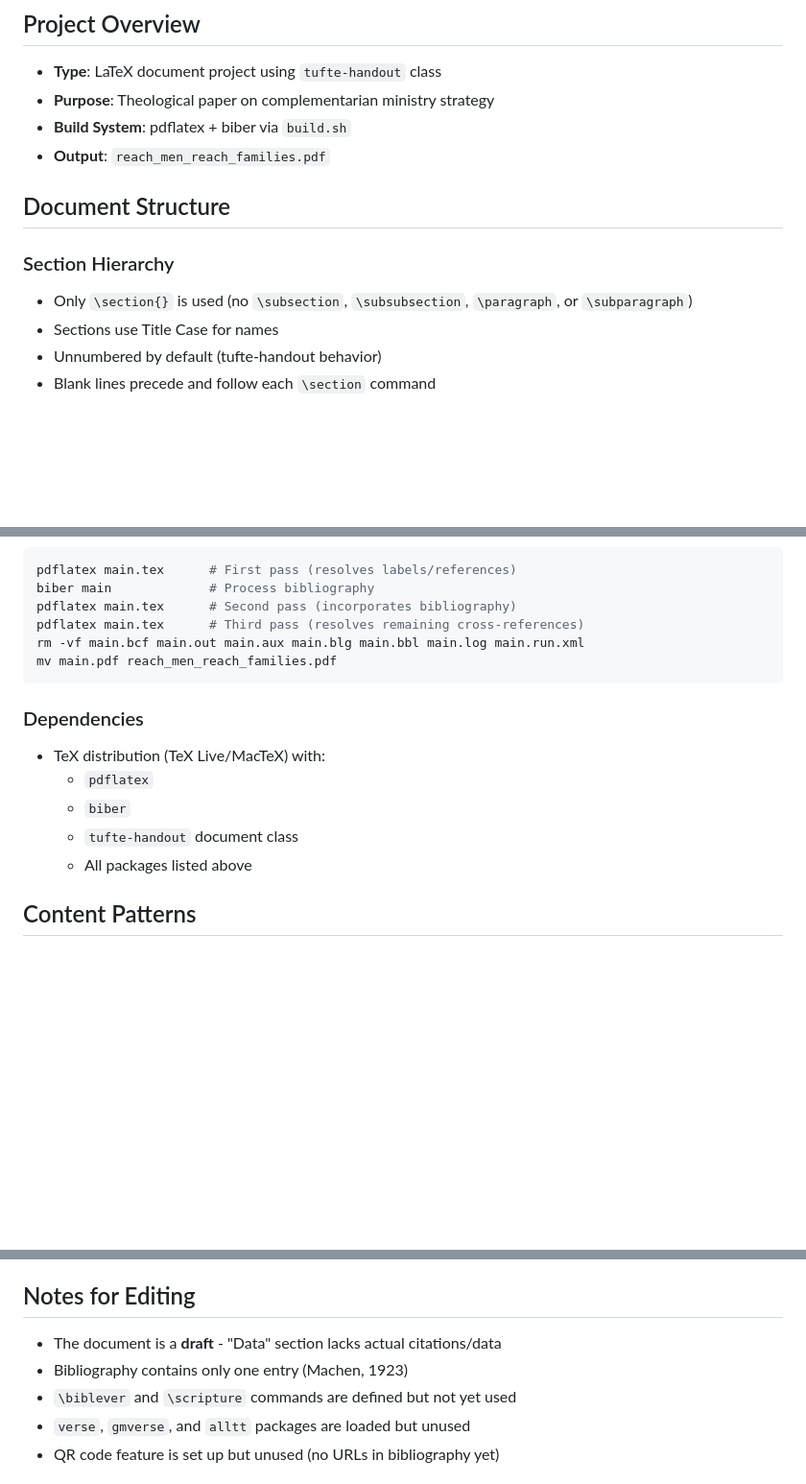
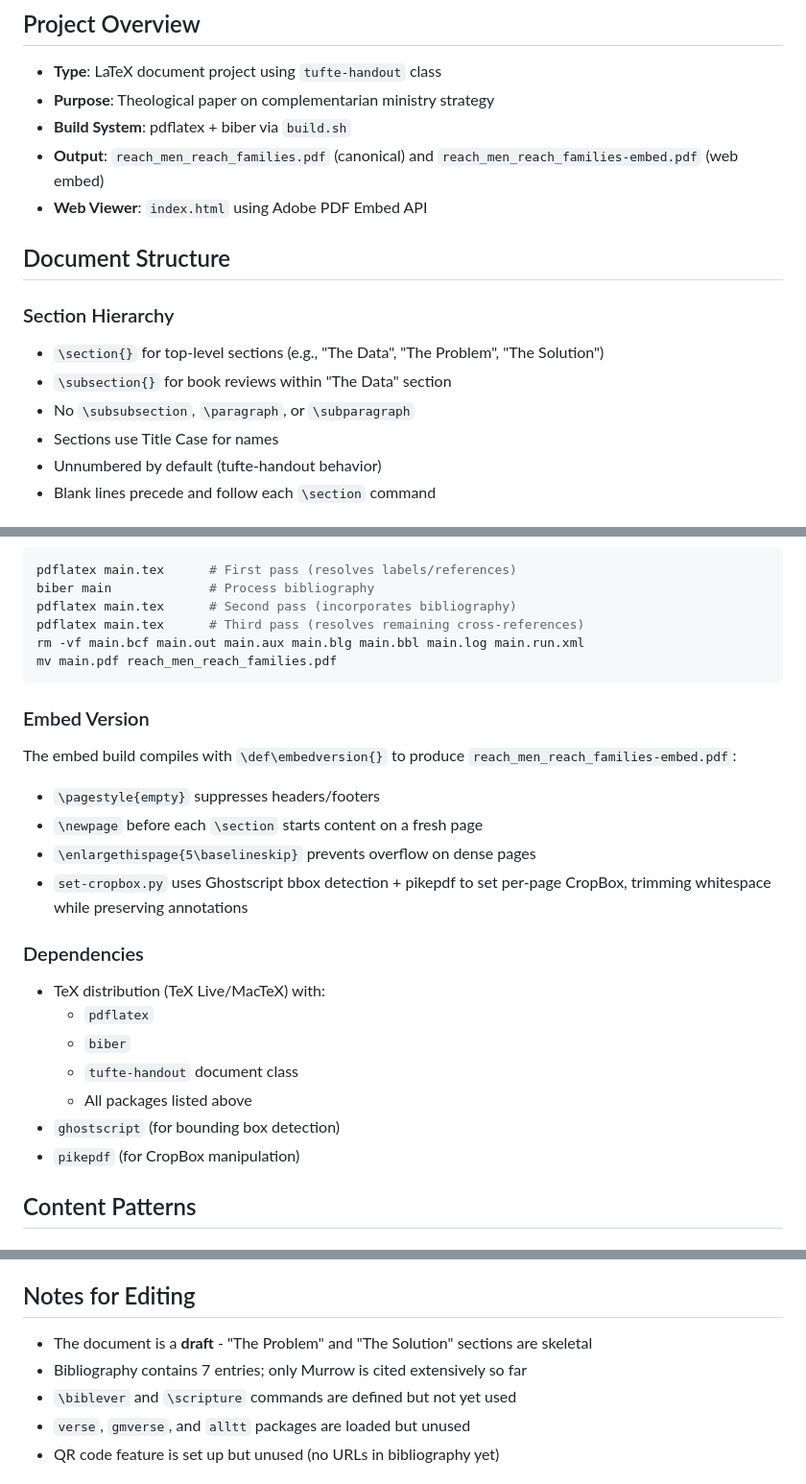
Before and after one commit to ArkieCoder/covenantal_biblicist, a Markdown page: AGENTS.md, 3 parts joined by grey strips. Shown at 96% size. Rendered like a GitHub page; blank space fills up the shorter version.

````diff
--- a/AGENTS.md
+++ b/AGENTS.md
@@ -5,12 +5,15 @@
 - **Type**: LaTeX document project using `tufte-handout` class
 - **Purpose**: Theological paper on complementarian ministry strategy
 - **Build System**: pdflatex + biber via `build.sh`
-- **Output**: `reach_men_reach_families.pdf`
+- **Output**: `reach_men_reach_families.pdf` (canonical) and `reach_men_reach_families-embed.pdf` (web embed)
+- **Web Viewer**: `index.html` using Adobe PDF Embed API
 
 ## Document Structure
 
 ### Section Hierarchy
-- Only `\section{}` is used (no `\subsection`, `\subsubsection`, `\paragraph`, or `\subparagraph`)
+- `\section{}` for top-level sections (e.g., "The Data", "The Problem", "The Solution")
+- `\subsection{}` for book reviews within "The Data" section
+- No `\subsubsection`, `\paragraph`, or `\subparagraph`
 - Sections use Title Case for names
 - Unnumbered by default (tufte-handout behavior)
 - Blank lines precede and follow each `\section` command
@@ -149,12 +152,21 @@ rm -vf main.bcf main.out main.aux main.blg main.bbl main.log main.run.xml
 mv main.pdf reach_men_reach_families.pdf
 ```
 
+### Embed Version
+The embed build compiles with `\def\embedversion{}` to produce `reach_men_reach_families-embed.pdf`:
+- `\pagestyle{empty}` suppresses headers/footers
+- `\newpage` before each `\section` starts content on a fresh page
+- `\enlargethispage{5\baselineskip}` prevents overflow on dense pages
+- `set-cropbox.py` uses Ghostscript bbox detection + pikepdf to set per-page CropBox, trimming whitespace while preserving annotations
+
 ### Dependencies
 - TeX distribution (TeX Live/MacTeX) with:
   - `pdflatex`
   - `biber`
   - `tufte-handout` document class
   - All packages listed above
+- `ghostscript` (for bounding box detection)
+- `pikepdf` (for CropBox manipulation)
 
 ## Content Patterns
 
@@ -180,8 +192,8 @@ mv main.pdf reach_men_reach_families.pdf
 
 ## Notes for Editing
 
-- The document is a **draft** - "Data" section lacks actual citations/data
-- Bibliography contains only one entry (Machen, 1923)
+- The document is a **draft** - "The Problem" and "The Solution" sections are skeletal
+- Bibliography contains 7 entries; only Murrow is cited extensively so far
 - `\biblever` and `\scripture` commands are defined but not yet used
 - `verse`, `gmverse`, and `alltt` packages are loaded but unused
 - QR code feature is set up but unused (no URLs in bibliography yet)
````
Also changed, not shown: other parts of AGENTS.md (+1 -1 lines).
